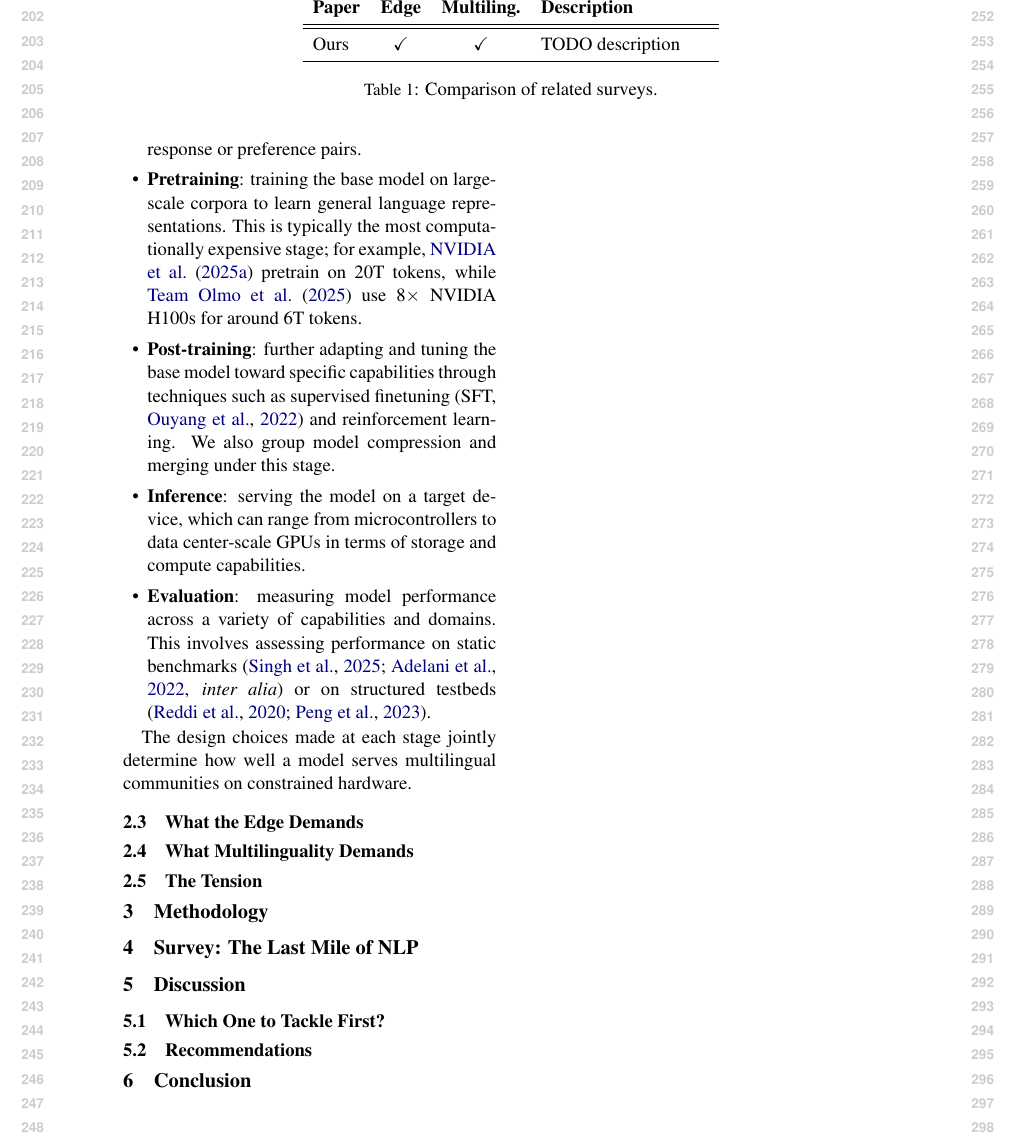
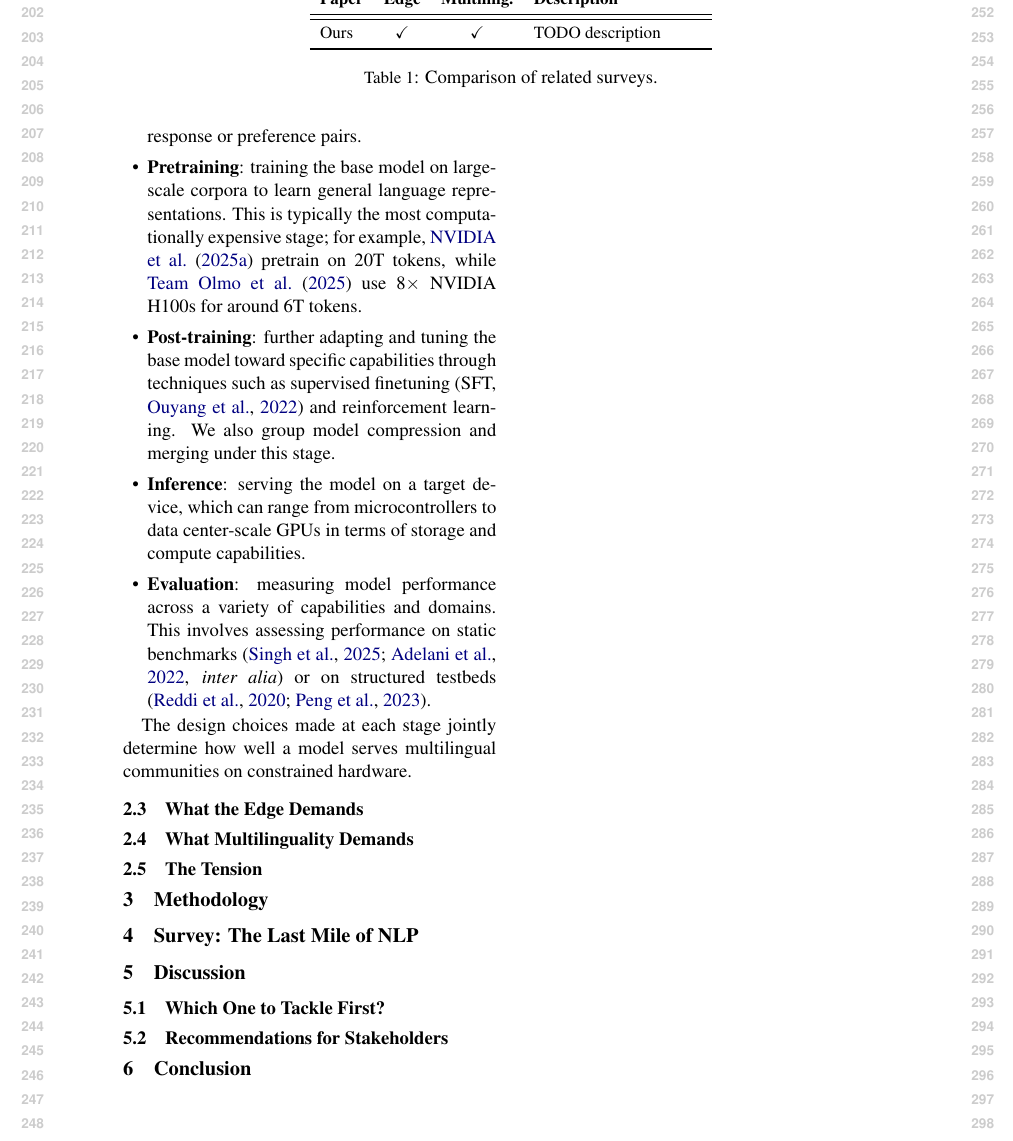
Before and after one commit to ljvmiranda921/multilinguality-at-the-edge, a LaTeX paper (tacl2021v1-template.tex, which reads tables/survey_comparisons.tex): part of page 3 of 9, cut so that both start at the same text. Compiled offline with pdfLaTeX.

Commit message:
[wip] Update

```diff
--- a/tables/survey_comparisons.tex
+++ b/tables/survey_comparisons.tex
@@ -1,4 +1,5 @@
 \begin{table*}[t]
+    \small
     \centering
     % --- resize wrapper (comment out the next line + its closing brace to disable) ---
     % \resizebox{0.85\linewidth}{!}{%
--- a/tacl2021v1-template.tex
+++ b/tacl2021v1-template.tex
@@ -221,7 +221,7 @@ The design choices made at each stage jointly determine how well a model serves
 
 \subsection{Which One to Tackle First?}
 
-\subsection{Recommendations}
+\subsection{Recommendations for Stakeholders}
 
 \section{Conclusion}
 
```
